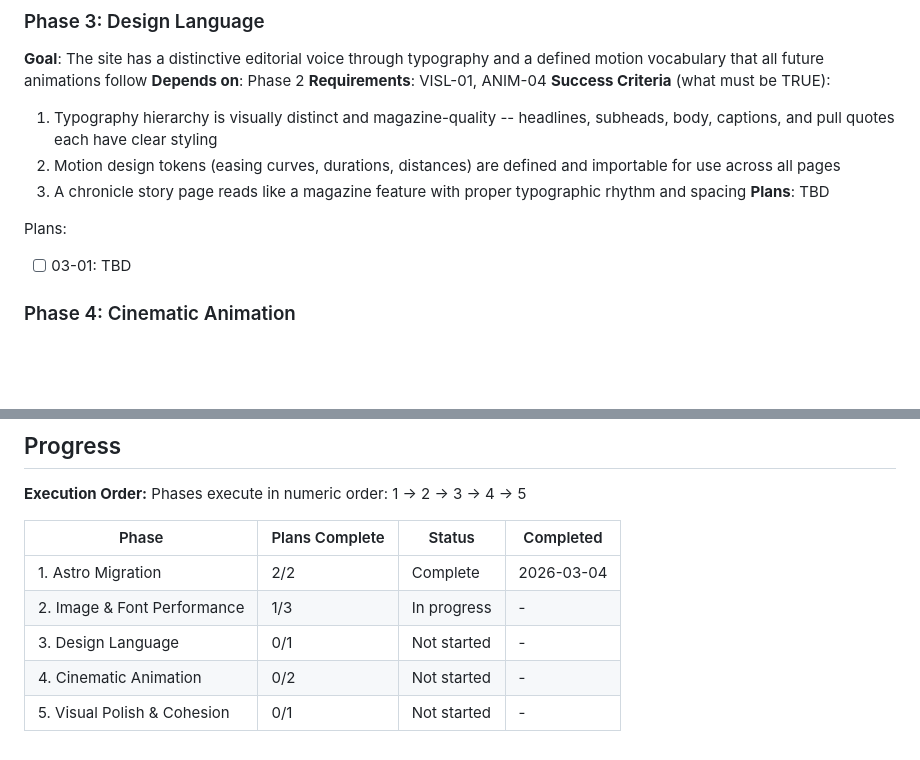
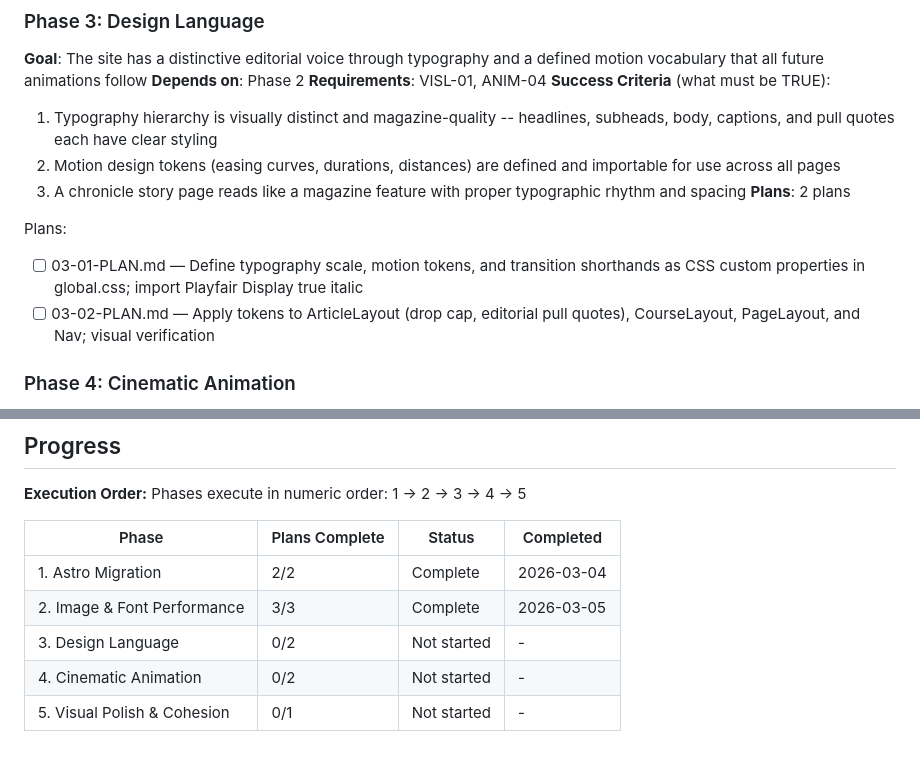
Before and after one commit to awtilly/thecaddiechat, a Markdown page: .planning/ROADMAP.md, 2 parts joined by grey strips. Rendered like a GitHub page; blank space fills up the shorter version.

Commit message:
docs(03-design-language): create phase plan

```diff
--- a/.planning/ROADMAP.md
+++ b/.planning/ROADMAP.md
@@ -58,10 +58,11 @@ Plans:
   1. Typography hierarchy is visually distinct and magazine-quality -- headlines, subheads, body, captions, and pull quotes each have clear styling
   2. Motion design tokens (easing curves, durations, distances) are defined and importable for use across all pages
   3. A chronicle story page reads like a magazine feature with proper typographic rhythm and spacing
-**Plans**: TBD
+**Plans**: 2 plans
 
 Plans:
-- [ ] 03-01: TBD
+- [ ] 03-01-PLAN.md — Define typography scale, motion tokens, and transition shorthands as CSS custom properties in global.css; import Playfair Display true italic
+- [ ] 03-02-PLAN.md — Apply tokens to ArticleLayout (drop cap, editorial pull quotes), CourseLayout, PageLayout, and Nav; visual verification
 
 ### Phase 4: Cinematic Animation
 **Goal**: Scrolling through the site feels cinematic -- content reveals elegantly, heroes have parallax depth, stories unfold as scroll-driven sequences, and page navigation is seamless
@@ -100,7 +101,7 @@ Phases execute in numeric order: 1 -> 2 -> 3 -> 4 -> 5
 | Phase | Plans Complete | Status | Completed |
 |-------|----------------|--------|-----------|
 | 1. Astro Migration | 2/2 | Complete   | 2026-03-04 |
-| 2. Image & Font Performance | 1/3 | In progress | - |
-| 3. Design Language | 0/1 | Not started | - |
+| 2. Image & Font Performance | 3/3 | Complete | 2026-03-05 |
+| 3. Design Language | 0/2 | Not started | - |
 | 4. Cinematic Animation | 0/2 | Not started | - |
 | 5. Visual Polish & Cohesion | 0/1 | Not started | - |
```
Also changed, not shown: 2 other files.
